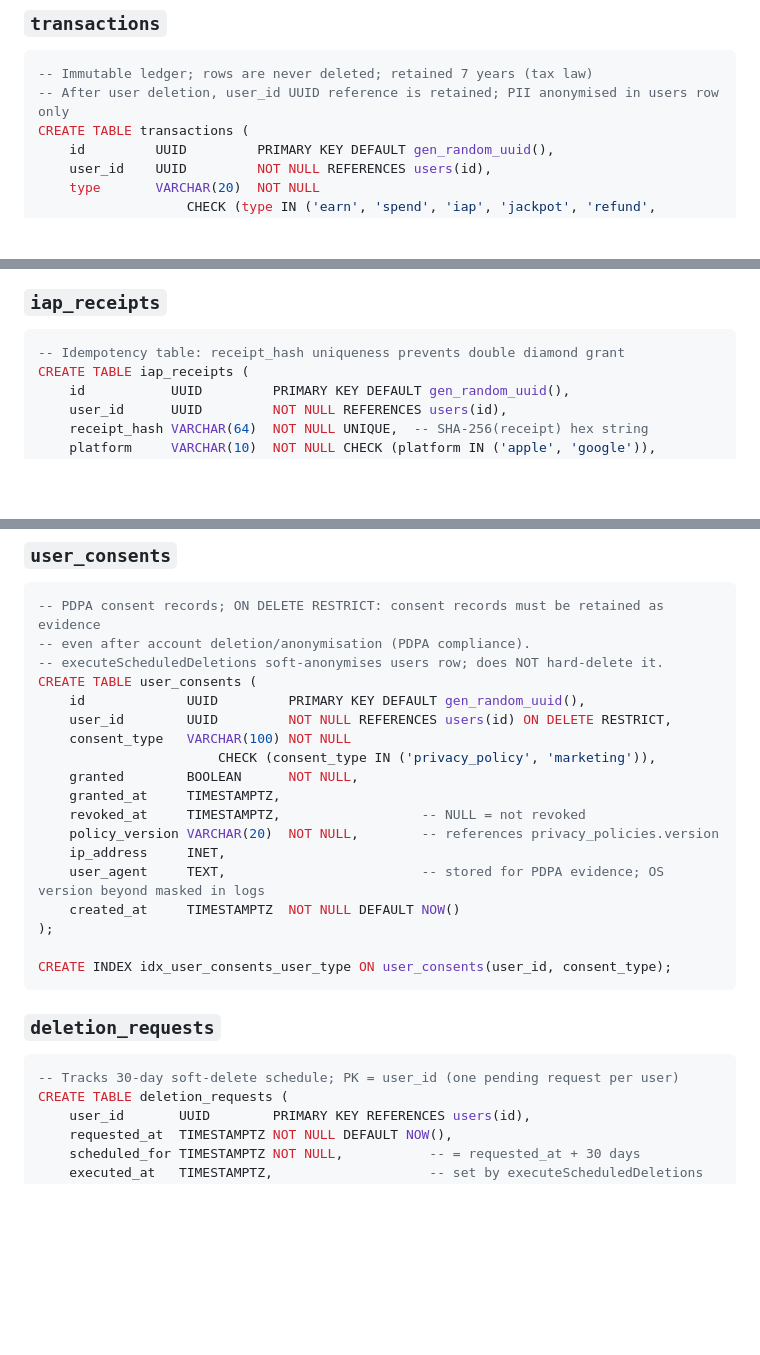
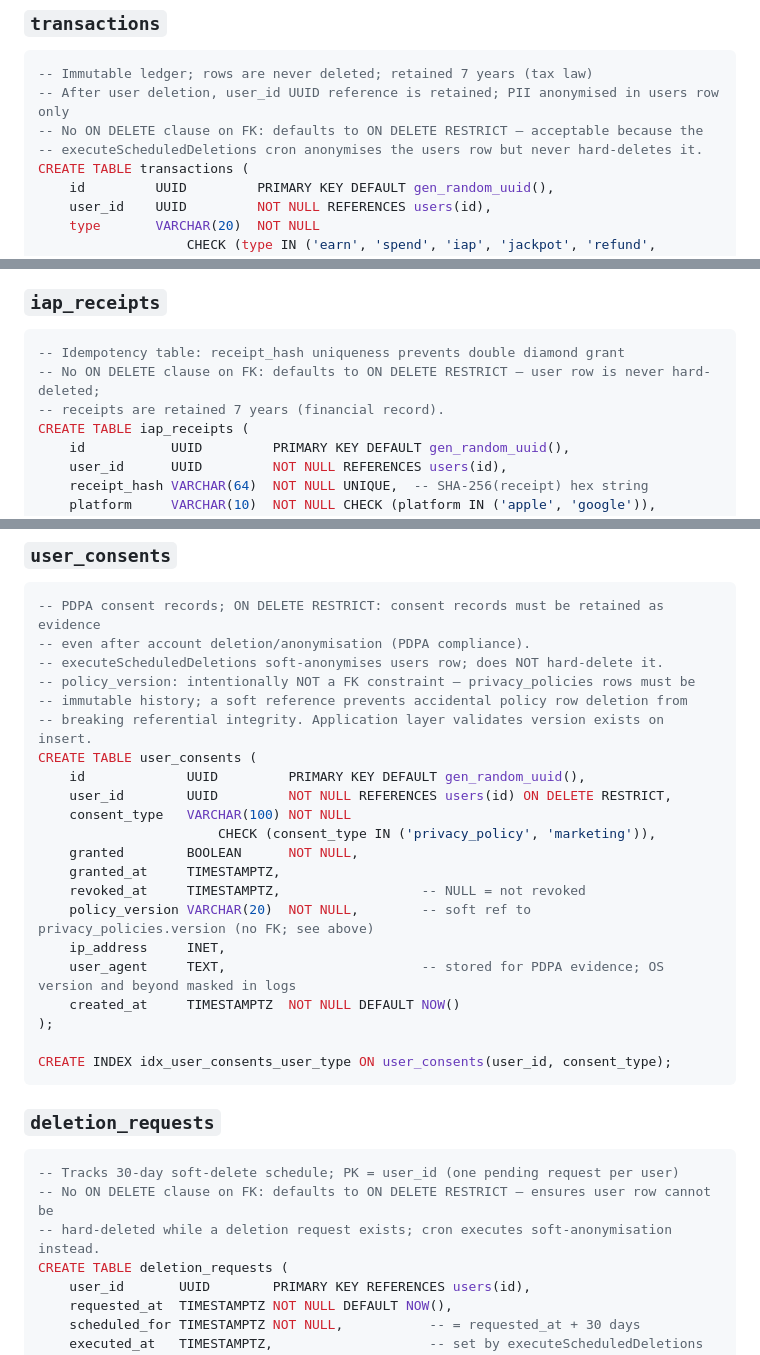
Before and after one commit to ibalasite/fishing-arcade-game, a Markdown page: docs/SCHEMA.md, 3 parts joined by grey strips. GitHub-like rendering; blank space fills up the shorter version.

````diff
--- a/docs/SCHEMA.md
+++ b/docs/SCHEMA.md
@@ -59,6 +59,8 @@ CREATE TABLE user_wallets (
 ```sql
 -- Immutable ledger; rows are never deleted; retained 7 years (tax law)
 -- After user deletion, user_id UUID reference is retained; PII anonymised in users row only
+-- No ON DELETE clause on FK: defaults to ON DELETE RESTRICT — acceptable because the
+-- executeScheduledDeletions cron anonymises the users row but never hard-deletes it.
 CREATE TABLE transactions (
     id         UUID         PRIMARY KEY DEFAULT gen_random_uuid(),
     user_id    UUID         NOT NULL REFERENCES users(id),
@@ -78,6 +80,8 @@ CREATE INDEX idx_transactions_user_created ON transactions(user_id, created_at D
 
 ```sql
 -- Idempotency table: receipt_hash uniqueness prevents double diamond grant
+-- No ON DELETE clause on FK: defaults to ON DELETE RESTRICT — user row is never hard-deleted;
+-- receipts are retained 7 years (financial record).
 CREATE TABLE iap_receipts (
     id           UUID         PRIMARY KEY DEFAULT gen_random_uuid(),
     user_id      UUID         NOT NULL REFERENCES users(id),
@@ -145,6 +151,9 @@ CREATE INDEX idx_game_sessions_room_id   ON game_sessions(room_id);
 -- PDPA consent records; ON DELETE RESTRICT: consent records must be retained as evidence
 -- even after account deletion/anonymisation (PDPA compliance).
 -- executeScheduledDeletions soft-anonymises users row; does NOT hard-delete it.
+-- policy_version: intentionally NOT a FK constraint — privacy_policies rows must be
+-- immutable history; a soft reference prevents accidental policy row deletion from
+-- breaking referential integrity. Application layer validates version exists on insert.
 CREATE TABLE user_consents (
     id             UUID         PRIMARY KEY DEFAULT gen_random_uuid(),
     user_id        UUID         NOT NULL REFERENCES users(id) ON DELETE RESTRICT,
@@ -153,9 +162,9 @@ CREATE TABLE user_consents (
     granted        BOOLEAN      NOT NULL,
     granted_at     TIMESTAMPTZ,
     revoked_at     TIMESTAMPTZ,                  -- NULL = not revoked
-    policy_version VARCHAR(20)  NOT NULL,        -- references privacy_policies.version
+    policy_version VARCHAR(20)  NOT NULL,        -- soft ref to privacy_policies.version (no FK; see above)
     ip_address     INET,
-    user_agent     TEXT,                         -- stored for PDPA evidence; OS version beyond masked in logs
+    user_agent     TEXT,                         -- stored for PDPA evidence; OS version and beyond masked in logs
     created_at     TIMESTAMPTZ  NOT NULL DEFAULT NOW()
 );
 
@@ -166,6 +175,8 @@ CREATE INDEX idx_user_consents_user_type ON user_consents(user_id, consent_type)
 
 ```sql
 -- Tracks 30-day soft-delete schedule; PK = user_id (one pending request per user)
+-- No ON DELETE clause on FK: defaults to ON DELETE RESTRICT — ensures user row cannot be
+-- hard-deleted while a deletion request exists; cron executes soft-anonymisation instead.
 CREATE TABLE deletion_requests (
     user_id       UUID        PRIMARY KEY REFERENCES users(id),
     requested_at  TIMESTAMPTZ NOT NULL DEFAULT NOW(),
````
Also changed, not shown: other parts of docs/SCHEMA.md (+9 -7 lines).
